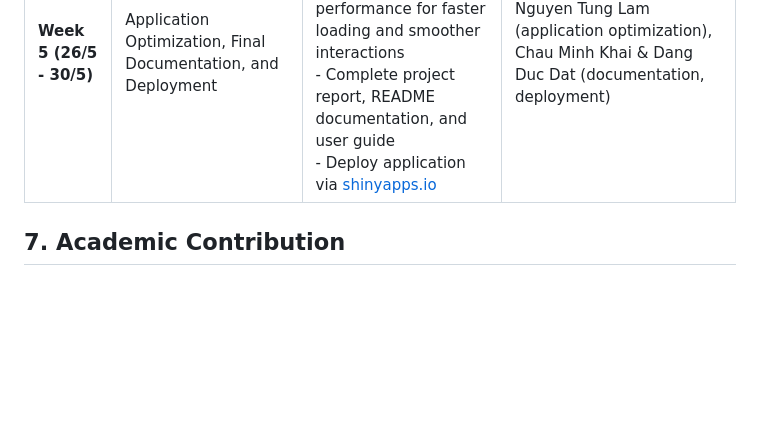
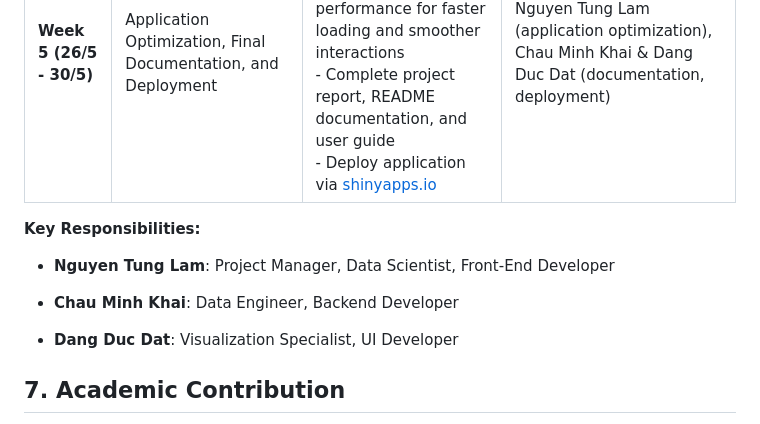
Before and after one commit to tunglambg131003/data_visualization_project_2, a Markdown page: proposal.md, the part around the change. Drawn GitHub-style; blank space fills up the shorter version.

```diff
--- a/proposal.md
+++ b/proposal.md
@@ -79,6 +79,13 @@ By addressing these questions, the project will illuminate disparities in health
 | **Week 4 (19/5 - 25/5)** | Advanced Visualization: Interactive Map Development and Linkage | - Develop interactive choropleth map of NYC boroughs using `leaflet`<br>- Enable dynamic linkage between map selections and dashboard outputs<br>- Add hover tooltips and popup summary statistics for boroughs | Dang Duc Dat (map development and interactivity), Chau Minh Khai (data linkage and reactivity) |
 | **Week 5 (26/5 - 30/5)** | Application Optimization, Final Documentation, and Deployment | - Conduct system-wide application testing and debugging<br>- Optimize performance for faster loading and smoother interactions<br>- Complete project report, README documentation, and user guide<br>- Deploy application via [shinyapps.io](https://www.shinyapps.io/) | Nguyen Tung Lam (application optimization), Chau Minh Khai & Dang Duc Dat (documentation, deployment) |
 
+**Key Responsibilities:**
+
+- **Nguyen Tung Lam**: Project Manager, Data Scientist, Front-End Developer
+
+- **Chau Minh Khai**: Data Engineer, Backend Developer
+
+- **Dang Duc Dat**: Visualization Specialist, UI Developer
 
 ## 7. Academic Contribution
 
```
